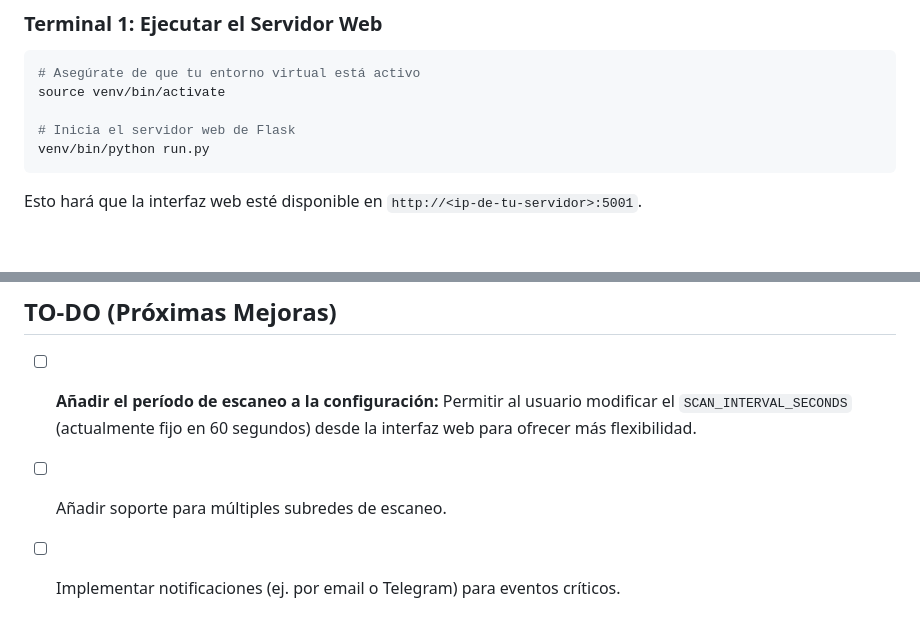
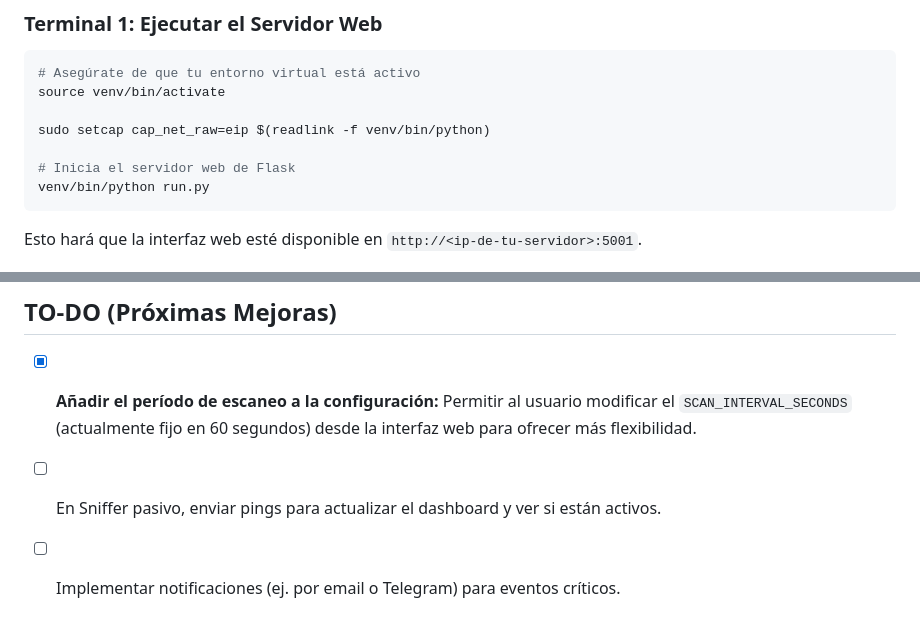
Before and after one commit to soyunomas/dhcp-sentinel-backend, a Markdown page: README.md, 2 parts joined by grey strips. GitHub-like rendering; blank space fills up the shorter version.

````diff
--- a/README.md
+++ b/README.md
@@ -165,6 +165,8 @@ La aplicación requiere que dos procesos se ejecuten en dos terminales diferente
 # Asegúrate de que tu entorno virtual está activo
 source venv/bin/activate
 
+sudo setcap cap_net_raw=eip $(readlink -f venv/bin/python)
+
 # Inicia el servidor web de Flask
 venv/bin/python run.py
 ```
@@ -209,6 +211,6 @@ Este proceso se encargará del descubrimiento de dispositivos y las liberaciones
 
 ## TO-DO (Próximas Mejoras)
 
-*   [ ] **Añadir el período de escaneo a la configuración:** Permitir al usuario modificar el `SCAN_INTERVAL_SECONDS` (actualmente fijo en 60 segundos) desde la interfaz web para ofrecer más flexibilidad.
-*   [ ] Añadir soporte para múltiples subredes de escaneo.
+*   [x] **Añadir el período de escaneo a la configuración:** Permitir al usuario modificar el `SCAN_INTERVAL_SECONDS` (actualmente fijo en 60 segundos) desde la interfaz web para ofrecer más flexibilidad.
+*   [ ] En Sniffer pasivo, enviar pings para actualizar el dashboard y ver si están activos.
 *   [ ] Implementar notificaciones (ej. por email o Telegram) para eventos críticos.
````
